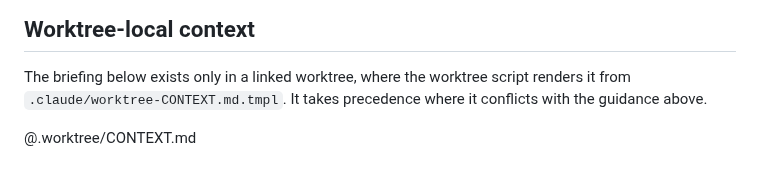
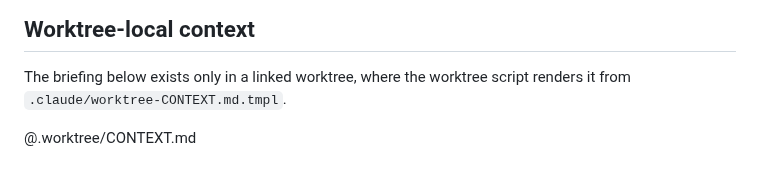
Before and after one commit to jasonroberts-tw/asdlc-openspec, a Markdown page: CLAUDE.md, the part around the change. Rendered like a GitHub page.

Commit message:
CLAUDE.md is consolidated under D-12 before § Guards grows: § Worktree-local context drops "It takes precedence where it conflicts with the guidance above.", which the briefing's own first line states wherever the briefing is loaded (asdlc-openspec-8qfr)
Co-Authored-By: Claude Opus 5.5 (1M context) <noreply@anthropic.com>
Claude-Session: https://claude.ai/code/session_013U4p47pmvzHcEJ5dg9JNKr

```diff
--- a/CLAUDE.md
+++ b/CLAUDE.md
@@ -304,6 +304,6 @@ one to raise it finds why.
 ## Worktree-local context
 
 The briefing below exists only in a linked worktree, where the worktree script renders it from
-`.claude/worktree-CONTEXT.md.tmpl`. It takes precedence where it conflicts with the guidance above.
+`.claude/worktree-CONTEXT.md.tmpl`.
 
 @.worktree/CONTEXT.md
```
